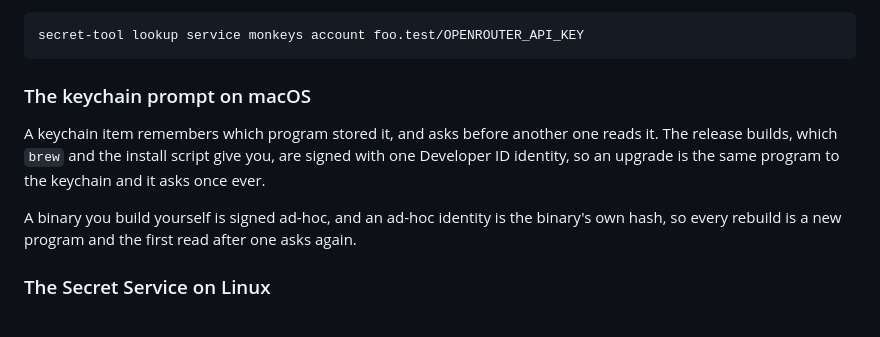
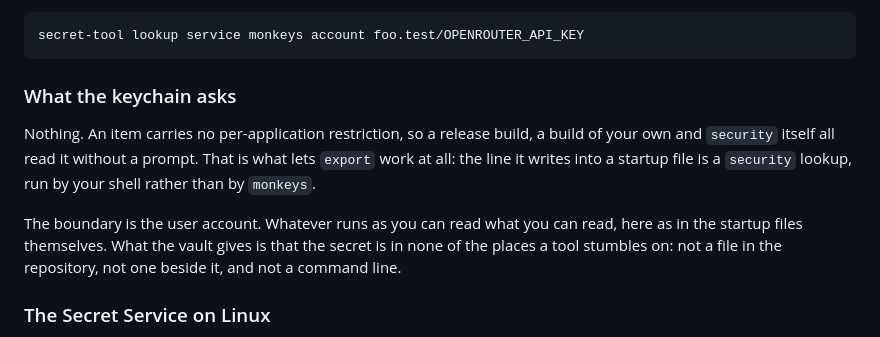
Before and after one commit to eastriverlee/keyenv, a Markdown page: DOCS.md, the part around the change. GitHub-like rendering.

Commit message:
docs: the keychain asks nothing, which is measurable
The section described a prompt when a build other than the one that stored
an item reads it. There is no such prompt: KeychainStore sets no
kSecAttrAccess, so the item carries no per-application restriction. A
release build reads what a local build stored, the reverse holds, and
security(1) reads both, each without asking. The previous version of this
section hedged with "may ask"; the one before this commit stated it
outright, and both were guesses.

What replaces it is the boundary that does exist, the user account, and the
reason export can work by writing a security lookup into a startup file.

Co-Authored-By: Claude Opus 5 <noreply@anthropic.com>

````diff
--- a/DOCS.md
+++ b/DOCS.md
@@ -212,16 +212,17 @@ On Linux the same attributes go through `secret-tool`:
 secret-tool lookup service monkeys account foo.test/OPENROUTER_API_KEY
 ```
 
-### The keychain prompt on macOS
-
-A keychain item remembers which program stored it, and asks before another
-one reads it. The release builds, which `brew` and the install script give
-you, are signed with one Developer ID identity, so an upgrade is the same
-program to the keychain and it asks once ever.
-
-A binary you build yourself is signed ad-hoc, and an ad-hoc identity is the
-binary's own hash, so every rebuild is a new program and the first read after
-one asks again.
+### What the keychain asks
+
+Nothing. An item carries no per-application restriction, so a release build, a
+build of your own and `security` itself all read it without a prompt. That is
+what lets `export` work at all: the line it writes into a startup file is a
+`security` lookup, run by your shell rather than by `monkeys`.
+
+The boundary is the user account. Whatever runs as you can read what you can
+read, here as in the startup files themselves. What the vault gives is that
+the secret is in none of the places a tool stumbles on: not a file in the
+repository, not one beside it, and not a command line.
 
 ### The Secret Service on Linux
 
````
